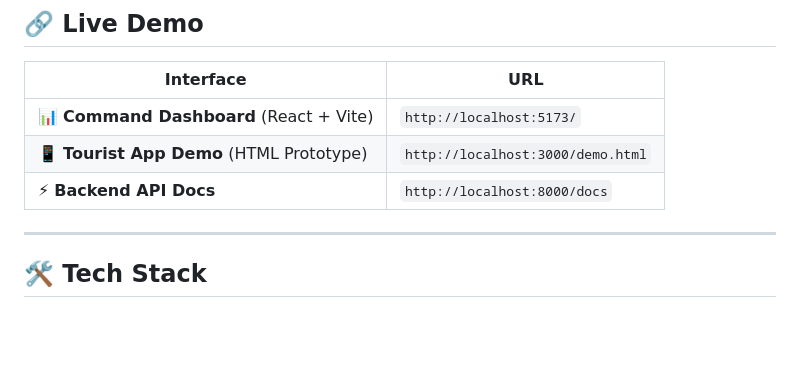
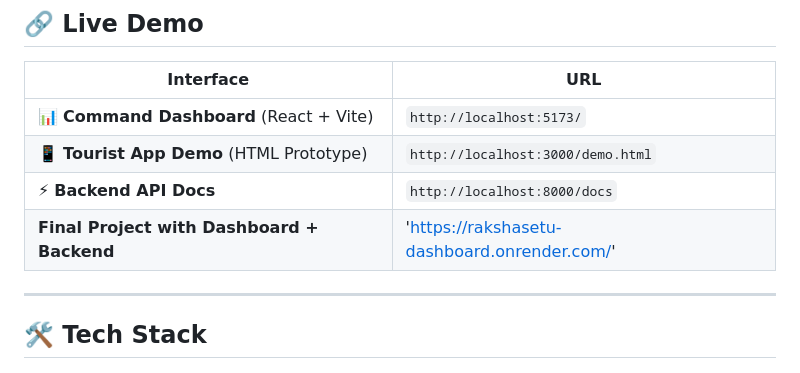
Before and after one commit to Adithya2005-spec/tourist_safe, a Markdown page: README.md, the part around the change. GitHub-like rendering; blank space fills up the shorter version.

Commit message:
Update README with final project links
Add links for Final Project with Dashboard and Backend.

```diff
--- a/README.md
+++ b/README.md
@@ -62,7 +62,7 @@ The platform supports **three languages** (English, Hindi, Kannada) and operates
 | 📊 **Command Dashboard** (React + Vite) | `http://localhost:5173/` |
 | 📱 **Tourist App Demo** (HTML Prototype) | `http://localhost:3000/demo.html` |
 | ⚡ **Backend API Docs** | `http://localhost:8000/docs` |
-
+| **Final Project with Dashboard + Backend**| 'https://rakshasetu-dashboard.onrender.com/'|'https://rakshasetu-backend-cb1s.onrender.com/'|
 ---
 
 ## 🛠️ Tech Stack
```
